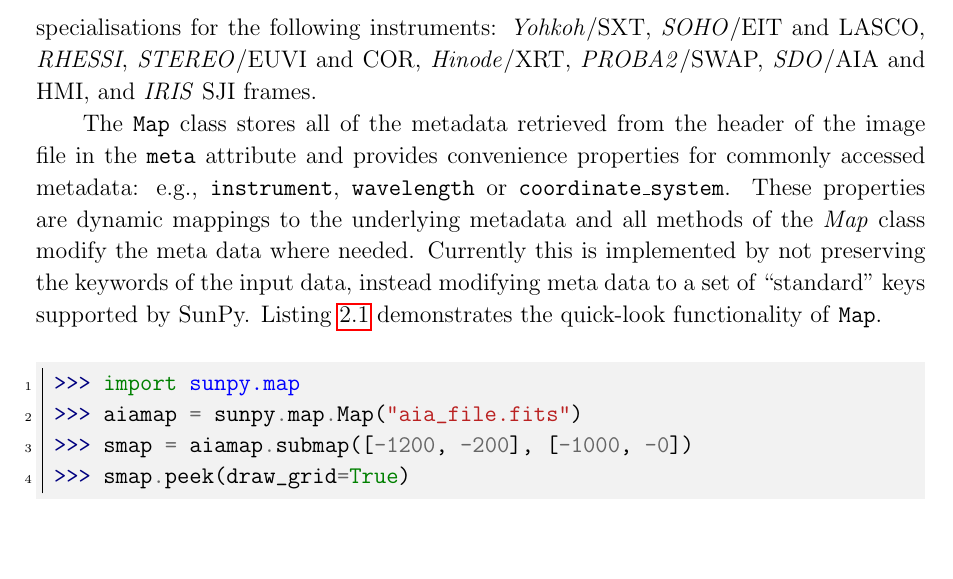
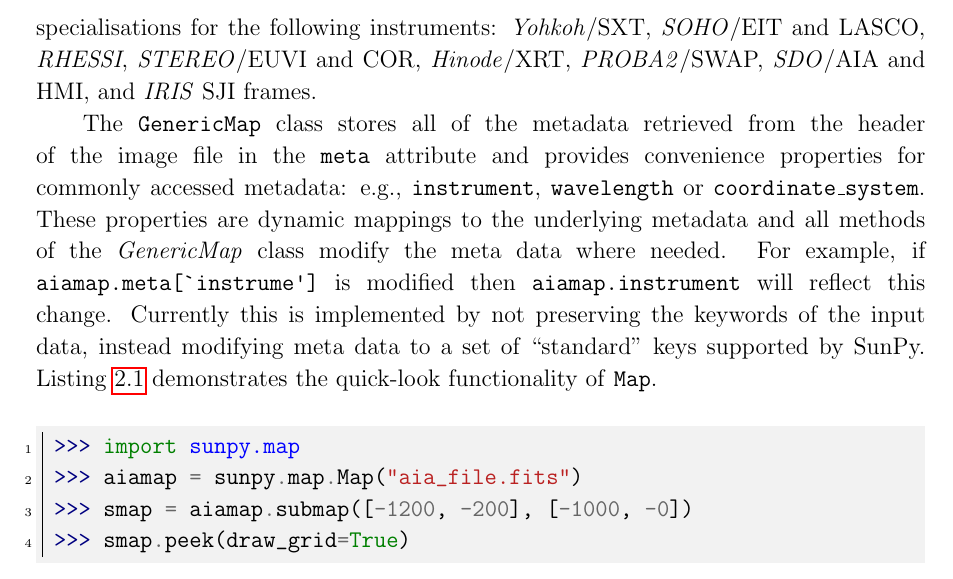
Before and after one commit to sunpy/sunpy-0.4-paper, a LaTeX paper (Sunpy_paper_0.4.tex, which reads 2-1-Map.tex): part of page 5 of 26, cut so that both start at the same text. Compiled offline with pdfLaTeX.

Commit message:
Add an example of metadata persistance.

```diff
--- a/2-1-Map.tex
+++ b/2-1-Map.tex
@@ -26,12 +26,14 @@
 \textit{PROBA2}/SWAP, \textit{SDO}/AIA and HMI,
 and \textit{IRIS} SJI frames.
 
-The \texttt{Map} class stores all of the metadata retrieved from the header of
+The \texttt{GenericMap} class stores all of the metadata retrieved from the header of
 the image file in the \texttt{meta} attribute and provides convenience
 properties for commonly accessed metadata: e.g., \texttt{instrument},
 \texttt{wavelength} or \texttt{coordinate\_system}.
 These properties are dynamic mappings to the underlying metadata and all methods
-of the \textit{Map} class modify the meta data where needed.
+of the \textit{GenericMap} class modify the meta data where needed.
+For example, if \verb|aiamap.meta[`instrume']| is modified then \verb|aiamap.instrument|
+will reflect this change.
 Currently this is implemented by not preserving the keywords of the input data,
 instead modifying meta data to a set of ``standard" keys supported by SunPy.
 Listing \ref{code:aia_1} demonstrates the quick-look functionality of
```
